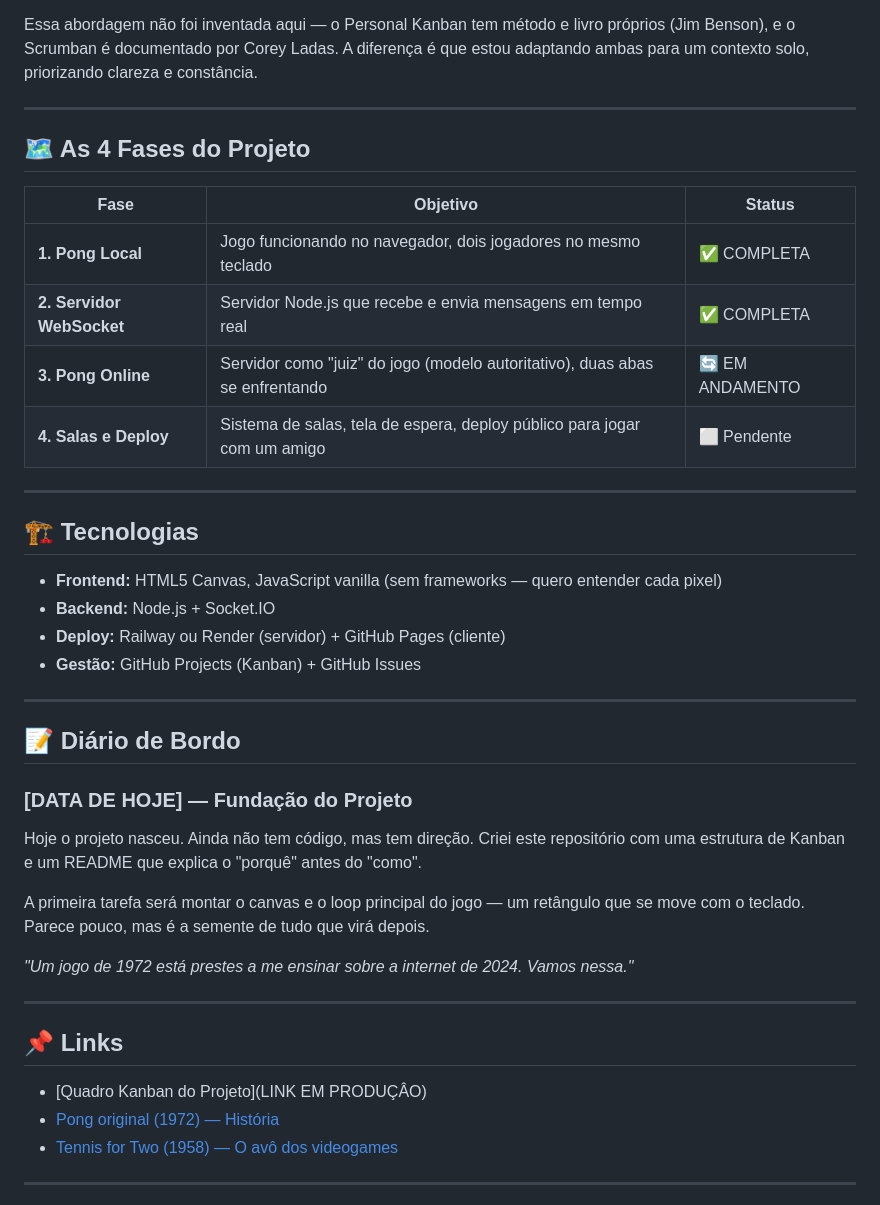
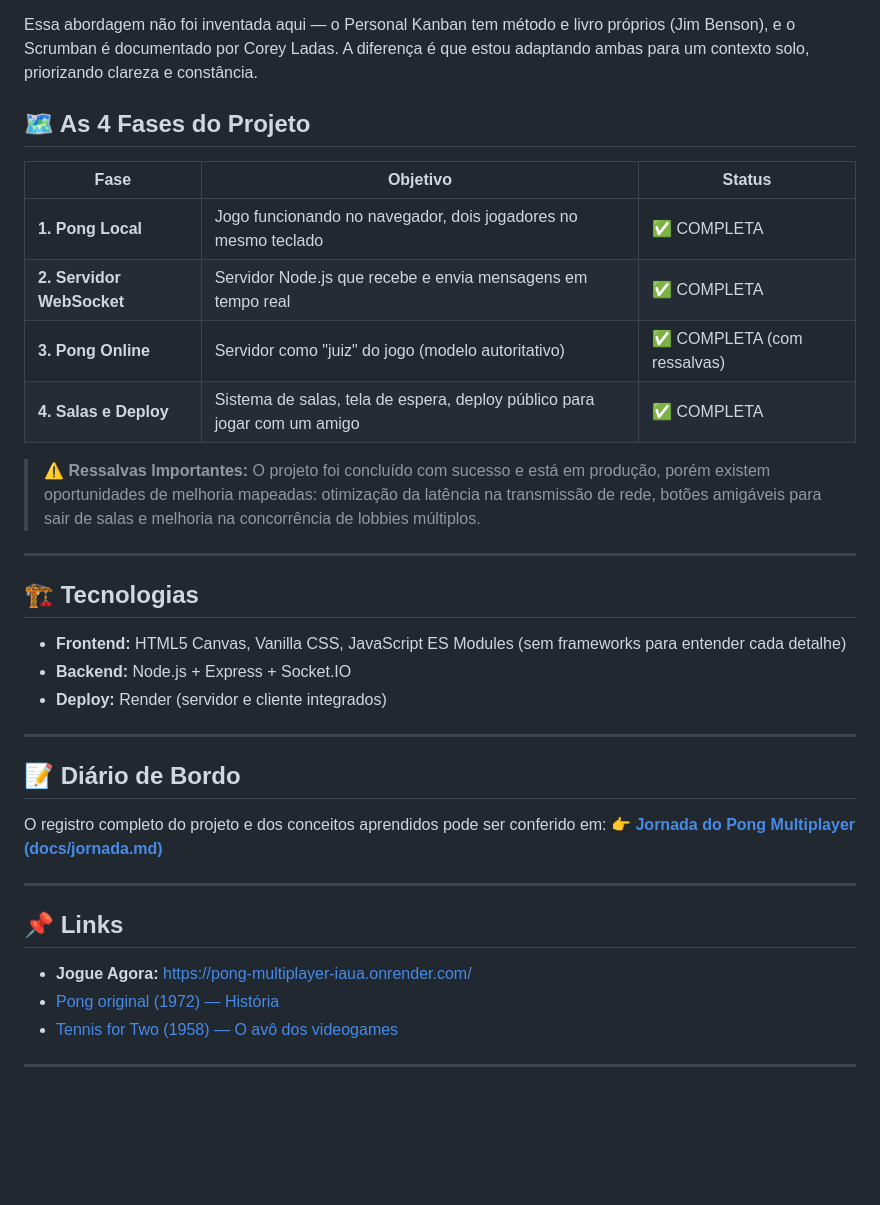
Before and after one commit to henriqueptbd-cell/pong-multiplayer, a Markdown page: README.md, the part around the change. GitHub-like rendering; blank space fills up the shorter version.

Commit message:
docs: conclusão da ideia de como fazer um jogo que funcione em duas maquinas diferente via websocket

```diff
--- a/README.md
+++ b/README.md
@@ -42,43 +42,37 @@ Por isso, antes da primeira linha de código, defini **como** vou trabalhar:
 
 Essa abordagem não foi inventada aqui — o Personal Kanban tem método e livro próprios (Jim Benson), e o Scrumban é documentado por Corey Ladas. A diferença é que estou adaptando ambas para um contexto solo, priorizando clareza e constância.
 
----
-
 ## 🗺️ As 4 Fases do Projeto
 
 | Fase | Objetivo | Status |
 |------|----------|--------|
 | **1. Pong Local** | Jogo funcionando no navegador, dois jogadores no mesmo teclado | ✅ COMPLETA |
 | **2. Servidor WebSocket** | Servidor Node.js que recebe e envia mensagens em tempo real | ✅ COMPLETA |
-| **3. Pong Online** | Servidor como "juiz" do jogo (modelo autoritativo), duas abas se enfrentando | 🔄 EM ANDAMENTO |
-| **4. Salas e Deploy** | Sistema de salas, tela de espera, deploy público para jogar com um amigo | ⬜ Pendente |
+| **3. Pong Online** | Servidor como "juiz" do jogo (modelo autoritativo) | ✅ COMPLETA (com ressalvas) |
+| **4. Salas e Deploy** | Sistema de salas, tela de espera, deploy público para jogar com um amigo | ✅ COMPLETA |
+
+> ⚠️ **Ressalvas Importantes:** O projeto foi concluído com sucesso e está em produção, porém existem oportunidades de melhoria mapeadas: otimização da latência na transmissão de rede, botões amigáveis para sair de salas e melhoria na concorrência de lobbies múltiplos.
 
 ---
 
 ## 🏗️ Tecnologias
 
-- **Frontend:** HTML5 Canvas, JavaScript vanilla (sem frameworks — quero entender cada pixel)
-- **Backend:** Node.js + Socket.IO
-- **Deploy:** Railway ou Render (servidor) + GitHub Pages (cliente)
-- **Gestão:** GitHub Projects (Kanban) + GitHub Issues
+- **Frontend:** HTML5 Canvas, Vanilla CSS, JavaScript ES Modules (sem frameworks para entender cada detalhe)
+- **Backend:** Node.js + Express + Socket.IO
+- **Deploy:** Render (servidor e cliente integrados)
 
 ---
 
 ## 📝 Diário de Bordo
 
-### [DATA DE HOJE] — Fundação do Projeto
-
-Hoje o projeto nasceu. Ainda não tem código, mas tem direção. Criei este repositório com uma estrutura de Kanban e um README que explica o "porquê" antes do "como".
-
-A primeira tarefa será montar o canvas e o loop principal do jogo — um retângulo que se move com o teclado. Parece pouco, mas é a semente de tudo que virá depois.
-
-*"Um jogo de 1972 está prestes a me ensinar sobre a internet de 2024. Vamos nessa."*
+O registro completo do projeto e dos conceitos aprendidos pode ser conferido em:
+👉 **[Jornada do Pong Multiplayer (docs/jornada.md)](docs/jornada.md)**
 
 ---
 
 ## 📌 Links
 
-- [Quadro Kanban do Projeto](LINK EM PRODUÇÂO)
+- **Jogue Agora:** [https://pong-multiplayer-iaua.onrender.com/](https://pong-multiplayer-iaua.onrender.com/)
 - [Pong original (1972) — História](https://pt.wikipedia.org/wiki/Pong)
 - [Tennis for Two (1958) — O avô dos videogames](https://pt.wikipedia.org/wiki/Tennis_for_Two)
 
```
Also changed, not shown: docs/jornada.md (+16 -4 lines).
